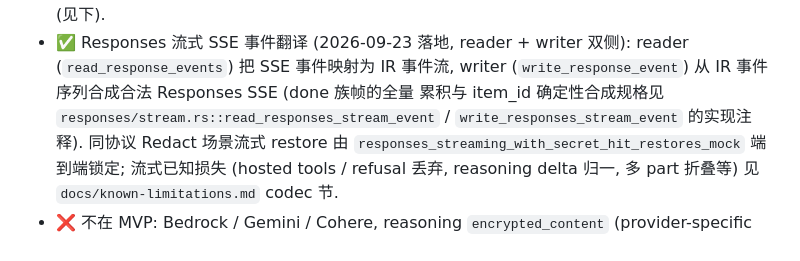
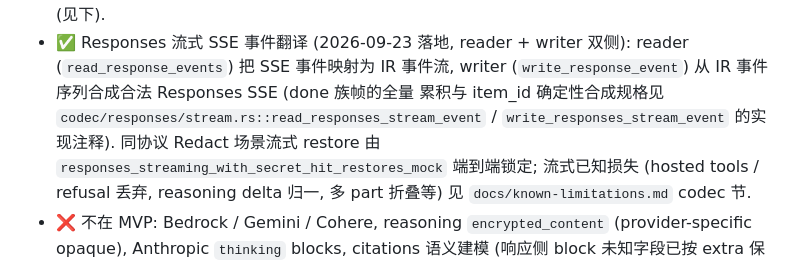
Before and after one commit to luochen1990/secret-guard, a Markdown page: src/codec/AGENTS.md, the part around the change. Drawn GitHub-style.

Commit message:
docs(codec): 修复 AGENTS.md 引用路径 responses/stream.rs → codec/responses/stream.rs (check-docs 漂移)

```diff
--- a/src/codec/AGENTS.md
+++ b/src/codec/AGENTS.md
@@ -31,7 +31,7 @@
 - ✅ Responses 流式 SSE 事件翻译 (2026-09-23 落地, reader + writer 双侧):
   reader (`read_response_events`) 把 SSE 事件映射为 IR 事件流, writer
   (`write_response_event`) 从 IR 事件序列合成合法 Responses SSE (done 族帧的全量
-  累积与 item_id 确定性合成规格见 `responses/stream.rs::read_responses_stream_event` /
+  累积与 item_id 确定性合成规格见 `codec/responses/stream.rs::read_responses_stream_event` /
   `write_responses_stream_event` 的实现注释). 同协议 Redact 场景流式 restore 由
   `responses_streaming_with_secret_hit_restores_mock` 端到端锁定; 流式已知损失
   (hosted tools / refusal 丢弃, reasoning delta 归一, 多 part 折叠等) 见
```
